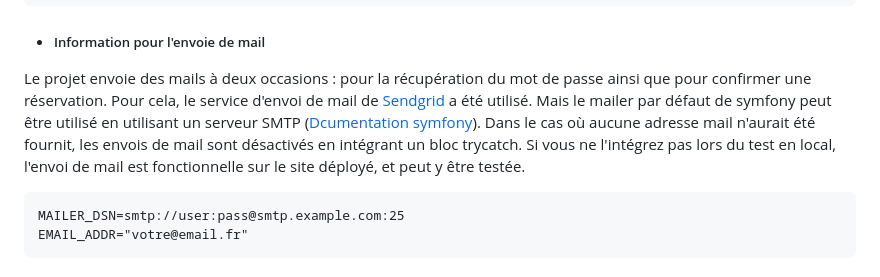
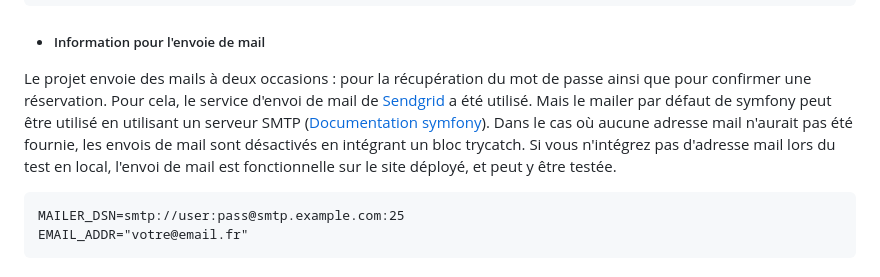
Before and after one commit to Eromnoj/quai_antique, a Markdown page: README.md, the part around one of its changes. Drawn GitHub-style.

````diff
--- a/README.md
+++ b/README.md
@@ -147,7 +147,7 @@ DATABASE_URL="mysql://<user>:<password>@<address>:<port>/<nomBDD>?serverVersion=
 - ##### Information pour l'envoie de mail
 
 Le projet envoie des mails à deux occasions : pour la récupération du mot de passe ainsi que pour confirmer une réservation.
-Pour cela, le service d'envoi de mail de [Sendgrid](https://sendgrid.com/) a été utilisé. Mais le mailer par défaut de symfony peut être utilisé en utilisant un serveur SMTP ([Dcumentation symfony](https://symfony.com/doc/current/mailer.html)). Dans le cas où aucune adresse mail n'aurait été fournit, les envois de mail sont désactivés en intégrant un bloc trycatch. Si vous ne l'intégrez pas lors du test en local, l'envoi de mail est fonctionnelle sur le site déployé, et peut y être testée.
+Pour cela, le service d'envoi de mail de [Sendgrid](https://sendgrid.com/) a été utilisé. Mais le mailer par défaut de symfony peut être utilisé en utilisant un serveur SMTP ([Documentation symfony](https://symfony.com/doc/current/mailer.html)). Dans le cas où aucune adresse mail n'aurait pas été fournie, les envois de mail sont désactivés en intégrant un bloc trycatch. Si vous n'intégrez pas d'adresse mail lors du test en local, l'envoi de mail est fonctionnelle sur le site déployé, et peut y être testée.
 ```
 MAILER_DSN=smtp://user:pass@smtp.example.com:25
 EMAIL_ADDR="votre@email.fr"
````
Also changed, not shown: other parts of README.md (+1 -1 lines).
